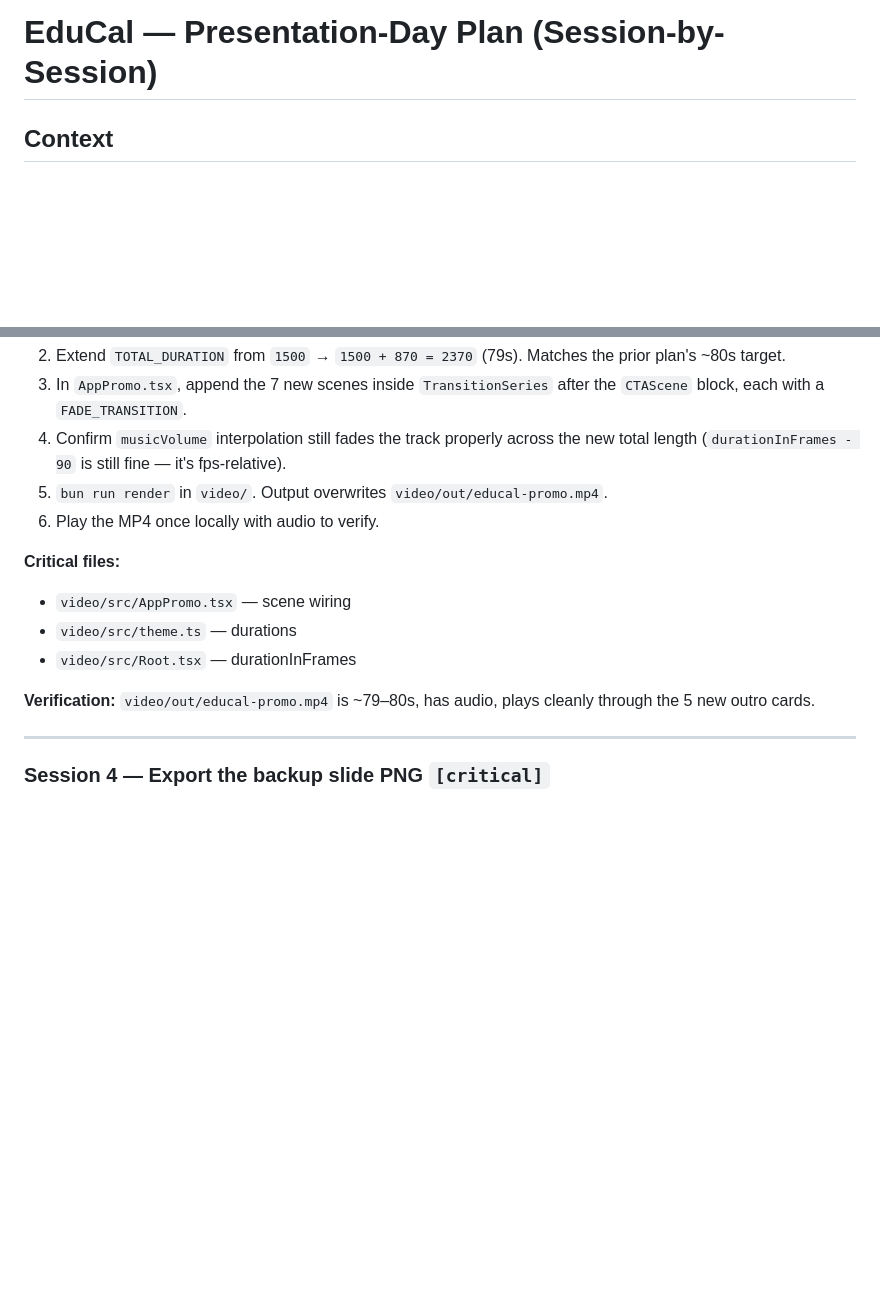
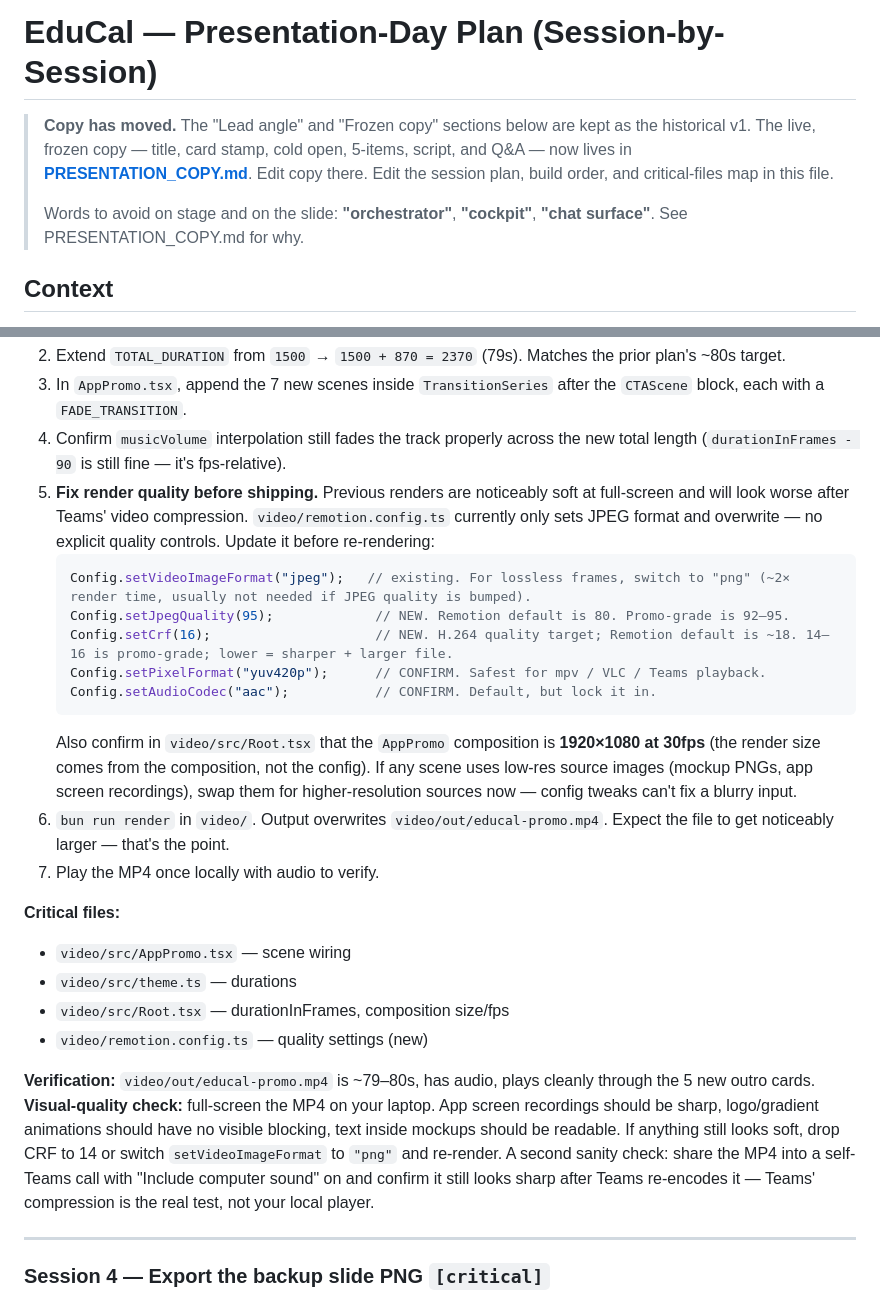
Before and after one commit to vishalkdotcom/educal, a Markdown page: docs/PRESENTATION_PLAN.md, 2 parts joined by grey strips. GitHub-like rendering; blank space fills up the shorter version.

````diff
--- a/docs/PRESENTATION_PLAN.md
+++ b/docs/PRESENTATION_PLAN.md
@@ -1,4 +1,8 @@
 # EduCal — Presentation-Day Plan (Session-by-Session)
+
+> **Copy has moved.** The "Lead angle" and "Frozen copy" sections below are kept as the historical v1. The live, frozen copy — title, card stamp, cold open, 5-items, script, and Q&A — now lives in **[PRESENTATION_COPY.md](./PRESENTATION_COPY.md)**. Edit copy there. Edit the session plan, build order, and critical-files map in this file.
+>
+> Words to avoid on stage and on the slide: **"orchestrator"**, **"cockpit"**, **"chat surface"**. See PRESENTATION_COPY.md for why.
 
 ## Context
 
@@ -137,15 +141,25 @@ Each session is scoped to **one focused deliverable** so you can stop and resume
 2. Extend `TOTAL_DURATION` from `1500` → `1500 + 870 = 2370` (79s). Matches the prior plan's ~80s target.
 3. In `AppPromo.tsx`, append the 7 new scenes inside `TransitionSeries` after the `CTAScene` block, each with a `FADE_TRANSITION`.
 4. Confirm `musicVolume` interpolation still fades the track properly across the new total length (`durationInFrames - 90` is still fine — it's fps-relative).
-5. `bun run render` in `video/`. Output overwrites `video/out/educal-promo.mp4`.
-6. Play the MP4 once locally with audio to verify.
+5. **Fix render quality before shipping.** Previous renders are noticeably soft at full-screen and will look worse after Teams' video compression. `video/remotion.config.ts` currently only sets JPEG format and overwrite — no explicit quality controls. Update it before re-rendering:
+   ```ts
+   Config.setVideoImageFormat("jpeg");   // existing. For lossless frames, switch to "png" (~2× render time, usually not needed if JPEG quality is bumped).
+   Config.setJpegQuality(95);             // NEW. Remotion default is 80. Promo-grade is 92–95.
+   Config.setCrf(16);                     // NEW. H.264 quality target; Remotion default is ~18. 14–16 is promo-grade; lower = sharper + larger file.
+   Config.setPixelFormat("yuv420p");      // CONFIRM. Safest for mpv / VLC / Teams playback.
+   Config.setAudioCodec("aac");           // CONFIRM. Default, but lock it in.
+   ```
+   Also confirm in `video/src/Root.tsx` that the `AppPromo` composition is **1920×1080 at 30fps** (the render size comes from the composition, not the config). If any scene uses low-res source images (mockup PNGs, app screen recordings), swap them for higher-resolution sources now — config tweaks can't fix a blurry input.
+6. `bun run render` in `video/`. Output overwrites `video/out/educal-promo.mp4`. Expect the file to get noticeably larger — that's the point.
+7. Play the MP4 once locally with audio to verify.
 
 **Critical files:**
 - `video/src/AppPromo.tsx` — scene wiring
 - `video/src/theme.ts` — durations
-- `video/src/Root.tsx` — durationInFrames
+- `video/src/Root.tsx` — durationInFrames, composition size/fps
+- `video/remotion.config.ts` — quality settings (new)
 
-**Verification:** `video/out/educal-promo.mp4` is ~79–80s, has audio, plays cleanly through the 5 new outro cards.
+**Verification:** `video/out/educal-promo.mp4` is ~79–80s, has audio, plays cleanly through the 5 new outro cards. **Visual-quality check:** full-screen the MP4 on your laptop. App screen recordings should be sharp, logo/gradient animations should have no visible blocking, text inside mockups should be readable. If anything still looks soft, drop CRF to 14 or switch `setVideoImageFormat` to `"png"` and re-render. A second sanity check: share the MP4 into a self-Teams call with "Include computer sound" on and confirm it still looks sharp after Teams re-encodes it — Teams' compression is the real test, not your local player.
 
 ---
 
````
Also changed, not shown: docs/PRESENTATION_COPY.md (added, +180 -0 lines).
